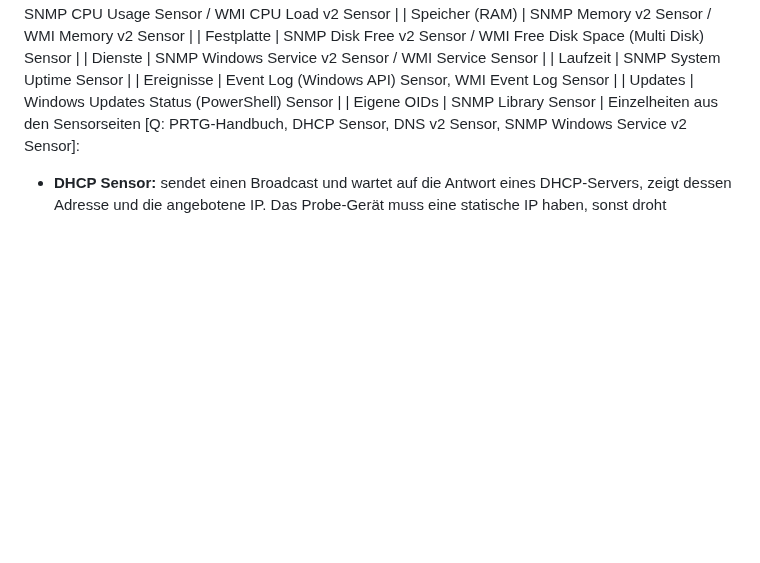
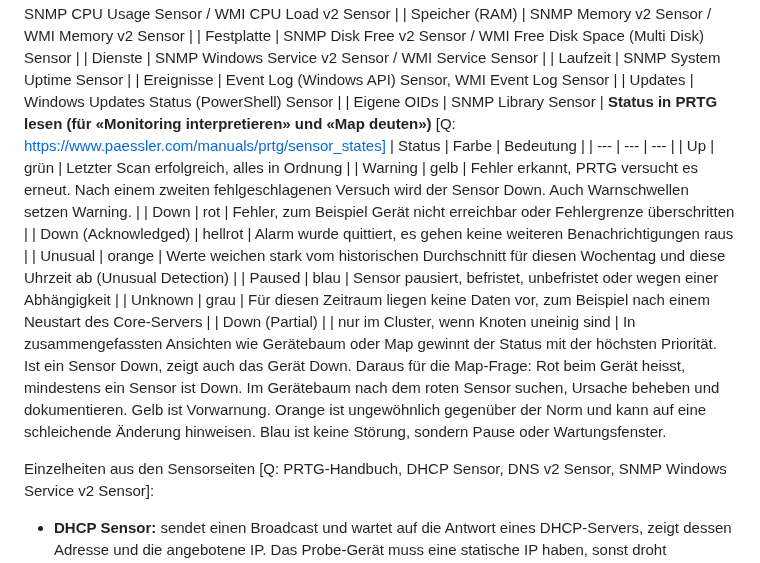
Before and after one commit to MCtaxidriver/Claude, a Markdown page: docs/UEK-188-Lernhilfen.md, the part around the change. Rendered like a GitHub page; blank space fills up the shorter version.

Commit message:
ÜK 188: PRTG-Status und Map-Deutung ergänzt
Co-Authored-By: Claude Sonnet 5.5 <noreply@anthropic.com>
Claude-Session: https://claude.ai/code/session_01Hq4LnXEYJGY9kwYpqtvxho

```diff
--- a/docs/UEK-188-Lernhilfen.md
+++ b/docs/UEK-188-Lernhilfen.md
@@ -626,6 +626,20 @@ Quellen: https://www.paessler.com/manuals/prtg/system_requirements, https://www.
 | Ereignisse | Event Log (Windows API) Sensor, WMI Event Log Sensor |
 | Updates | Windows Updates Status (PowerShell) Sensor |
 | Eigene OIDs | SNMP Library Sensor |
+**Status in PRTG lesen (für «Monitoring interpretieren» und «Map deuten»)** [Q: https://www.paessler.com/manuals/prtg/sensor_states]
+| Status | Farbe | Bedeutung |
+| --- | --- | --- |
+| Up | grün | Letzter Scan erfolgreich, alles in Ordnung |
+| Warning | gelb | Fehler erkannt, PRTG versucht es erneut. Nach einem zweiten fehlgeschlagenen Versuch wird der Sensor Down. Auch Warnschwellen setzen Warning. |
+| Down | rot | Fehler, zum Beispiel Gerät nicht erreichbar oder Fehlergrenze überschritten |
+| Down (Acknowledged) | hellrot | Alarm wurde quittiert, es gehen keine weiteren Benachrichtigungen raus |
+| Unusual | orange | Werte weichen stark vom historischen Durchschnitt für diesen Wochentag und diese Uhrzeit ab (Unusual Detection) |
+| Paused | blau | Sensor pausiert, befristet, unbefristet oder wegen einer Abhängigkeit |
+| Unknown | grau | Für diesen Zeitraum liegen keine Daten vor, zum Beispiel nach einem Neustart des Core-Servers |
+| Down (Partial) | | nur im Cluster, wenn Knoten uneinig sind |
+In zusammengefassten Ansichten wie Gerätebaum oder Map gewinnt der Status mit der höchsten Priorität. Ist ein Sensor Down, zeigt auch das Gerät Down.
+Daraus für die Map-Frage: Rot beim Gerät heisst, mindestens ein Sensor ist Down. Im Gerätebaum nach dem roten Sensor suchen, Ursache beheben und dokumentieren. Gelb ist Vorwarnung. Orange ist ungewöhnlich gegenüber der Norm und kann auf eine schleichende Änderung hinweisen. Blau ist keine Störung, sondern Pause oder Wartungsfenster.
+
 Einzelheiten aus den Sensorseiten [Q: PRTG-Handbuch, DHCP Sensor, DNS v2 Sensor, SNMP Windows Service v2 Sensor]:
 - **DHCP Sensor:** sendet einen Broadcast und wartet auf die Antwort eines DHCP-Servers, zeigt dessen Adresse und die angebotene IP. Das Probe-Gerät muss eine statische IP haben, sonst droht Datenverlust. Der Sensor zeigt einen Timeout, wenn kein DHCP antwortet oder wenn mehr als zwei DHCP-Sensoren pro Gerät angelegt sind.
 - **DNS v2 Sensor:** fragt einen DNS-Server nach einem Namen ab und vergleicht das Ergebnis mit einem Filter. Er schlägt an, wenn der Server den Namen nicht korrekt auflöst. Der Abfragetyp ist wählbar.
```
Also changed, not shown: docs/UEK-188-Probepruefung.md (+1 -1 lines).
